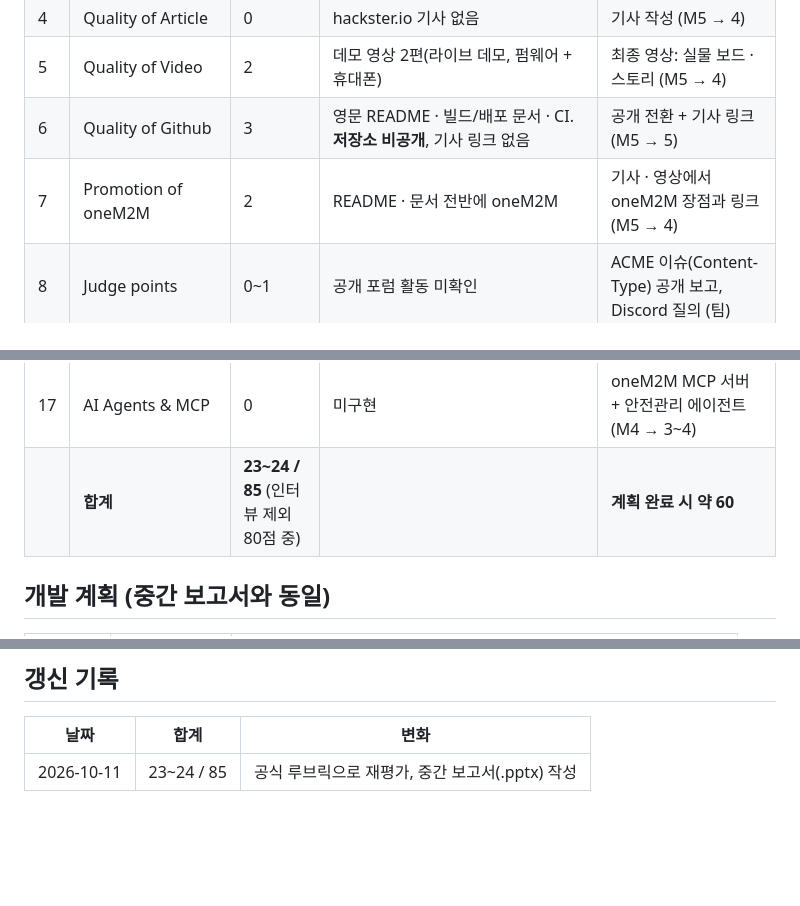
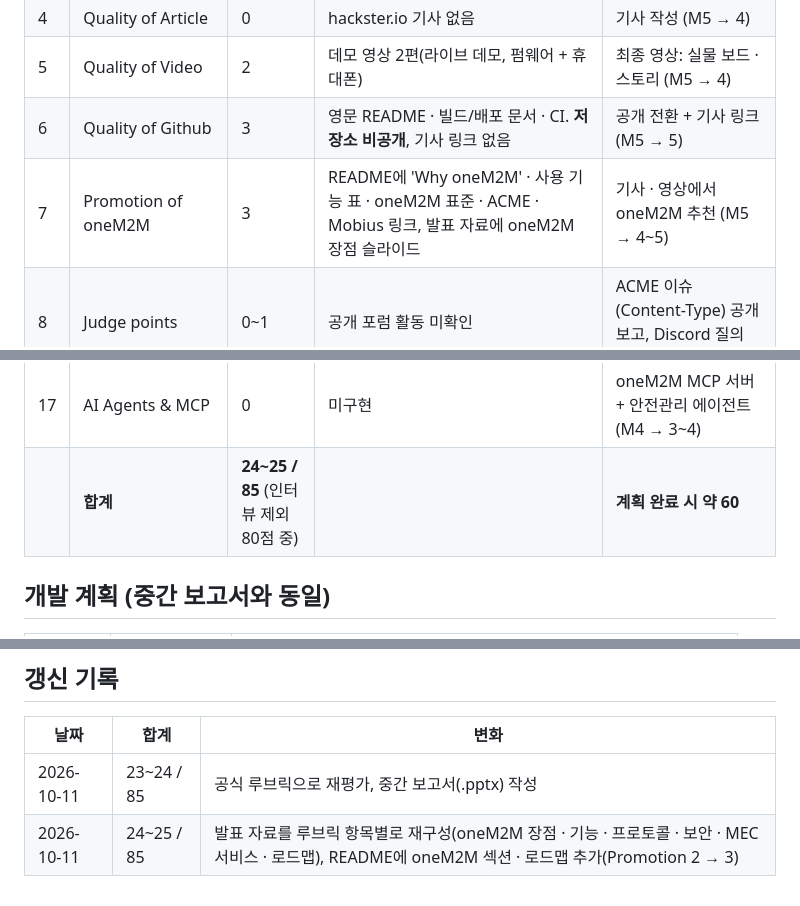
Before and after one commit to ljw22112/Edgeguard, a Markdown page: docs/SCORECARD.md, 3 parts joined by grey strips. Rendered like a GitHub page; blank space fills up the shorter version.

Commit message:
Scorecard: deck and README aligned with the official rubric
Co-Authored-By: Claude Opus 5.5 <noreply@anthropic.com>
Claude-Session: https://claude.ai/code/session_01MNBPuHt8REYo463DnF9BtM

```diff
--- a/docs/SCORECARD.md
+++ b/docs/SCORECARD.md
@@ -15,7 +15,7 @@ Emerging 0~1 · Proficient 2~3 · Expert 4~5. 이전 기록(89/100)은 공개
 | 4 | Quality of Article | 0 | hackster.io 기사 없음 | 기사 작성 (M5 → 4) |
 | 5 | Quality of Video | 2 | 데모 영상 2편(라이브 데모, 펌웨어 + 휴대폰) | 최종 영상: 실물 보드 · 스토리 (M5 → 4) |
 | 6 | Quality of Github | 3 | 영문 README · 빌드/배포 문서 · CI. **저장소 비공개**, 기사 링크 없음 | 공개 전환 + 기사 링크 (M5 → 5) |
-| 7 | Promotion of oneM2M | 2 | README · 문서 전반에 oneM2M | 기사 · 영상에서 oneM2M 장점과 링크 (M5 → 4) |
+| 7 | Promotion of oneM2M | 3 | README에 'Why oneM2M' · 사용 기능 표 · oneM2M 표준 · ACME · Mobius 링크, 발표 자료에 oneM2M 장점 슬라이드 | 기사 · 영상에서 oneM2M 추천 (M5 → 4~5) |
 | 8 | Judge points | 0~1 | 공개 포럼 활동 미확인 | ACME 이슈(Content-Type) 공개 보고, Discord 질의 (팀) |
 | 9 | Interview points | (본선) | 리소스 트리 · 장점 설명 가능 | 통합 방법론 · 선택 이유 Q&A 준비 |
 | 10 | Security and Privacy | 3 | 디바이스별 ACP · 최소 권한, CI 위조 쓰기 403 검증, D2D HMAC | TLS + ACP (M2 → 4~5) |
@@ -26,7 +26,7 @@ Emerging 0~1 · Proficient 2~3 · Expert 4~5. 이전 기록(89/100)은 공개
 | 15 | Geolocation Services | 2 | MEC Location → MEC-IPE → oneM2M → 앱 | 위치 구역 이벤트 · 지오펜싱 (M3 → 4) |
 | 16 | MEC Services | 2 | RNIS(위치 외 MEC 서비스)를 oneM2M으로 사용 | 양방향 MEC–oneM2M (M3 → 4) |
 | 17 | AI Agents & MCP | 0 | 미구현 | oneM2M MCP 서버 + 안전관리 에이전트 (M4 → 3~4) |
-| | **합계** | **23~24 / 85** (인터뷰 제외 80점 중) | | **계획 완료 시 약 60** |
+| | **합계** | **24~25 / 85** (인터뷰 제외 80점 중) | | **계획 완료 시 약 60** |
 
 ## 개발 계획 (중간 보고서와 동일)
 
@@ -45,3 +45,4 @@ Emerging 0~1 · Proficient 2~3 · Expert 4~5. 이전 기록(89/100)은 공개
 | 날짜 | 합계 | 변화 |
 |---|---|---|
 | 2026-10-11 | 23~24 / 85 | 공식 루브릭으로 재평가, 중간 보고서(.pptx) 작성 |
+| 2026-10-11 | 24~25 / 85 | 발표 자료를 루브릭 항목별로 재구성(oneM2M 장점 · 기능 · 프로토콜 · 보안 · MEC 서비스 · 로드맵), README에 oneM2M 섹션 · 로드맵 추가(Promotion 2 → 3) |
```
